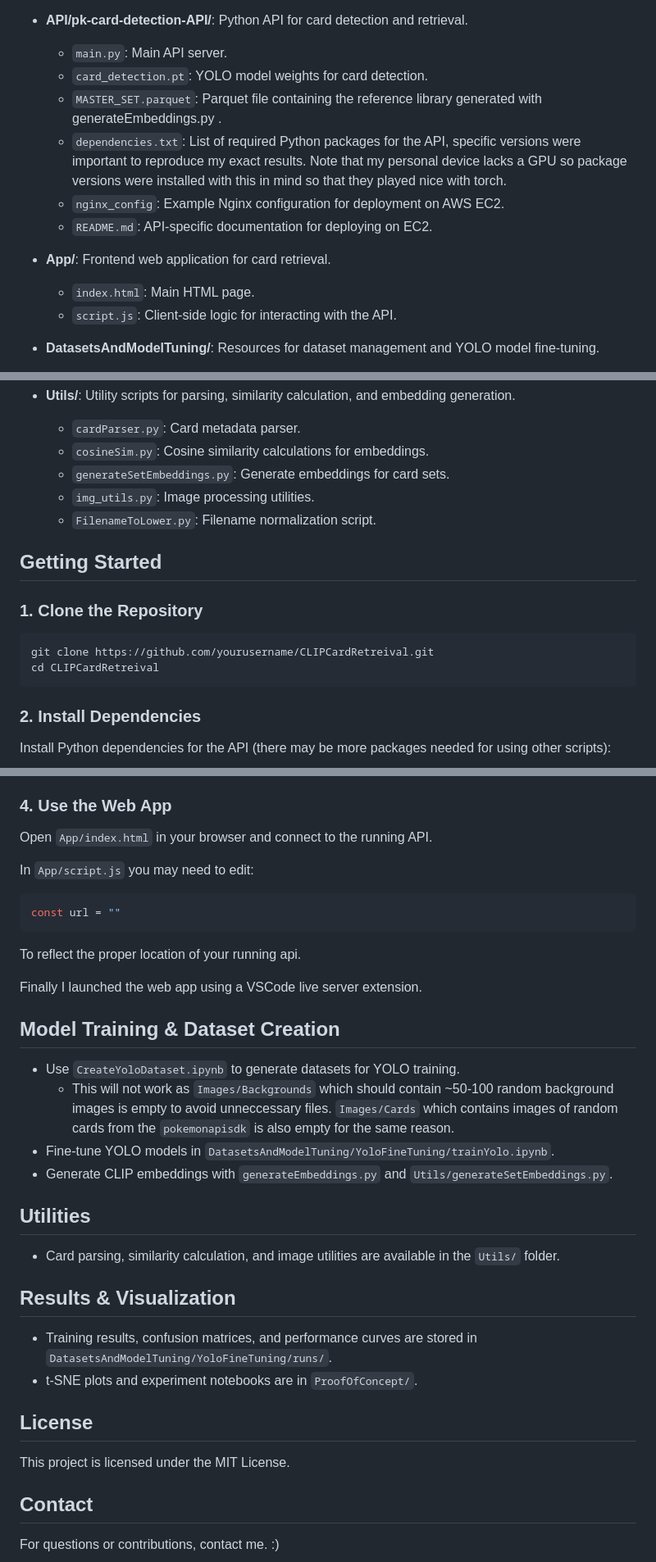
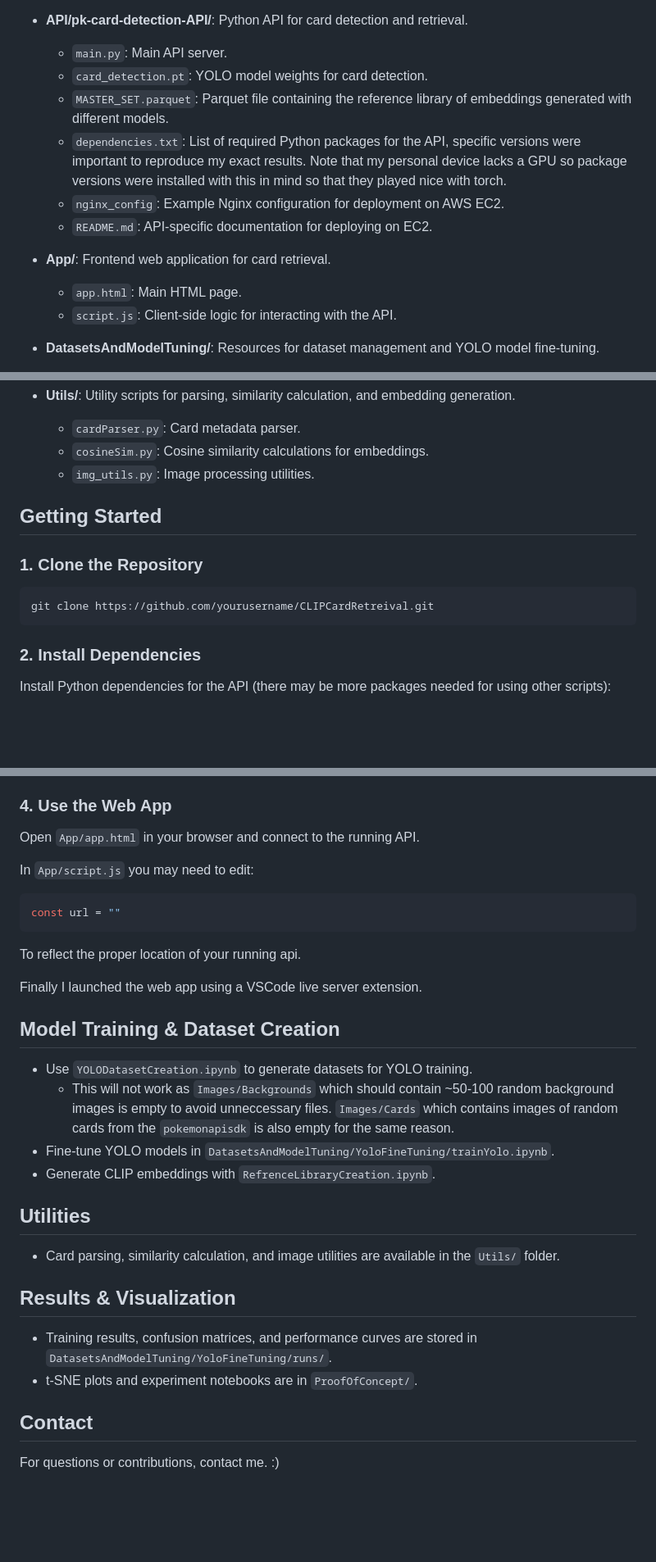
Before and after one commit to LMilazzo/cardexx, a Markdown page: README.md, 3 parts joined by grey strips. Shown: that part at 82% size. Rendered like a GitHub page; blank space fills up the shorter version.

````diff
--- a/README.md
+++ b/README.md
@@ -13,12 +13,12 @@ This repository provides a complete pipeline for card detection, embedding gener
 - **API/pk-card-detection-API/**: Python API for card detection and retrieval.
 	- `main.py`: Main API server.
 	- `card_detection.pt`: YOLO model weights for card detection.
-	- `MASTER_SET.parquet`: Parquet file containing the reference library generated with generateEmbeddings.py .
+	- `MASTER_SET.parquet`: Parquet file containing the reference library of embeddings generated with different models.
 	- `dependencies.txt`: List of required Python packages for the API, specific versions were important to reproduce my exact results. Note that my personal device lacks a GPU so package versions were installed with this in mind so that they played nice with torch.
 	- `nginx_config`: Example Nginx configuration for deployment on AWS EC2.
 	- `README.md`: API-specific documentation for deploying on EC2.
 - **App/**: Frontend web application for card retrieval.
-	- `index.html`: Main HTML page.
+	- `app.html`: Main HTML page.
 	- `script.js`: Client-side logic for interacting with the API.
 - **DatasetsAndModelTuning/**: Resources for dataset management and YOLO model fine-tuning.
 	- `YoloFineTuning/`: Contains scripts, notebooks, images, labels, and training results for YOLO model tuning.
@@ -32,9 +32,7 @@ This repository provides a complete pipeline for card detection, embedding gener
 - **Utils/**: Utility scripts for parsing, similarity calculation, and embedding generation.
 	- `cardParser.py`: Card metadata parser.
 	- `cosineSim.py`: Cosine similarity calculations for embeddings.
-	- `generateSetEmbeddings.py`: Generate embeddings for card sets.
 	- `img_utils.py`: Image processing utilities.
-	- `FilenameToLower.py`: Filename normalization script.
 
 ## Getting Started
 
@@ -42,7 +40,6 @@ This repository provides a complete pipeline for card detection, embedding gener
 
 ```sh
 git clone https://github.com/yourusername/CLIPCardRetreival.git
-cd CLIPCardRetreival
 ```
 
 ### 2. Install Dependencies
@@ -64,7 +61,7 @@ You can then follow the ip to the local host, add /docs to the end if you want t
 
 ### 4. Use the Web App
 
-Open `App/index.html` in your browser and connect to the running API.
+Open `App/app.html` in your browser and connect to the running API.
 
 In `App/script.js` you may need to edit:
 
@@ -78,10 +75,10 @@ Finally I launched the web app using a VSCode live server extension.
 
 ## Model Training & Dataset Creation
 
-- Use `CreateYoloDataset.ipynb` to generate datasets for YOLO training.
+- Use `YOLODatasetCreation.ipynb` to generate datasets for YOLO training.
     - This will not work as `Images/Backgrounds` which should contain ~50-100 random background images is empty to avoid unneccessary files. `Images/Cards` which contains images of random cards from the `pokemonapisdk` is also empty for the same reason.
 - Fine-tune YOLO models in `DatasetsAndModelTuning/YoloFineTuning/trainYolo.ipynb`.
-- Generate CLIP embeddings with `generateEmbeddings.py` and `Utils/generateSetEmbeddings.py`.
+- Generate CLIP embeddings with `RefrenceLibraryCreation.ipynb`.
 
 ## Utilities
 
@@ -92,9 +89,6 @@ Finally I launched the web app using a VSCode live server extension.
 - Training results, confusion matrices, and performance curves are stored in `DatasetsAndModelTuning/YoloFineTuning/runs/`.
 - t-SNE plots and experiment notebooks are in `ProofOfConcept/`.
 
-## License
-
-This project is licensed under the MIT License.
 
 ## Contact
 
````
